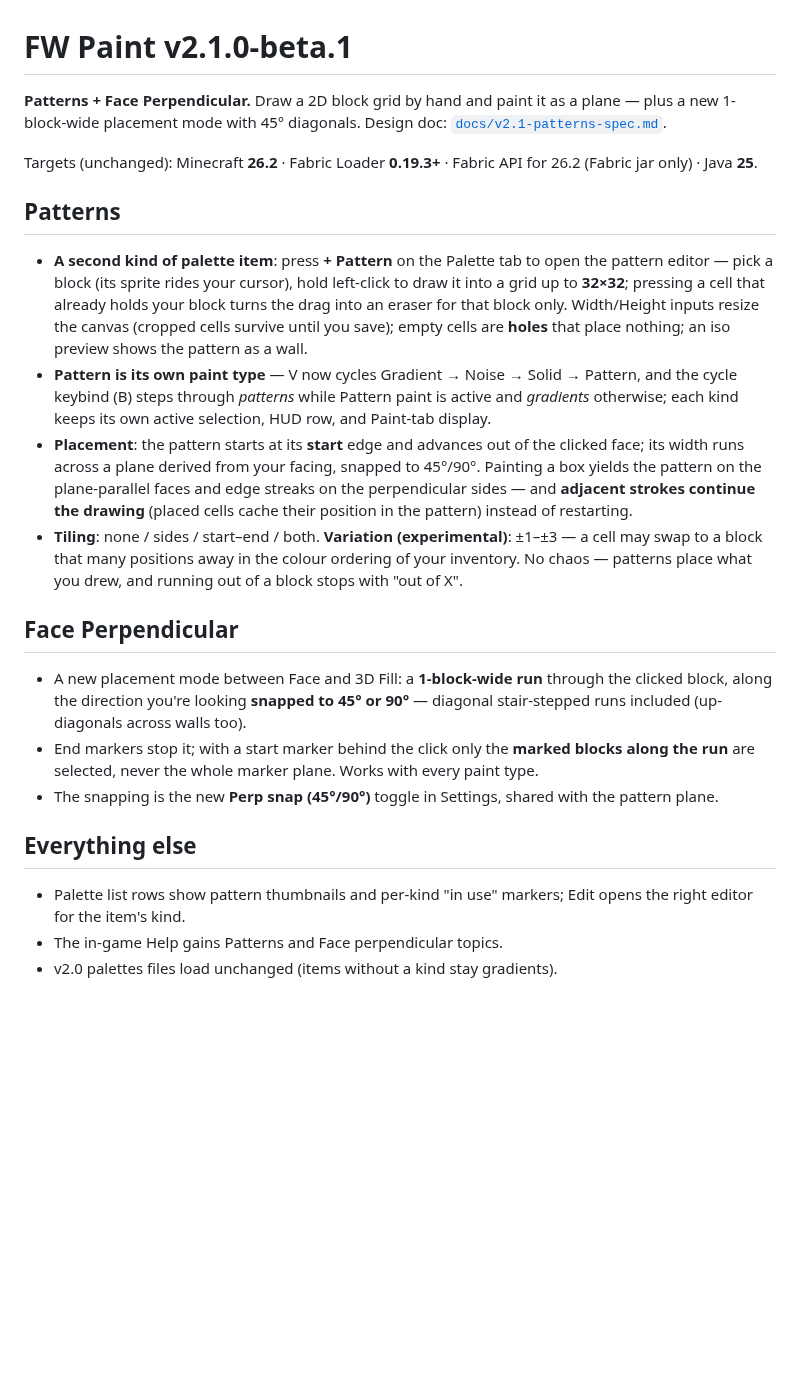
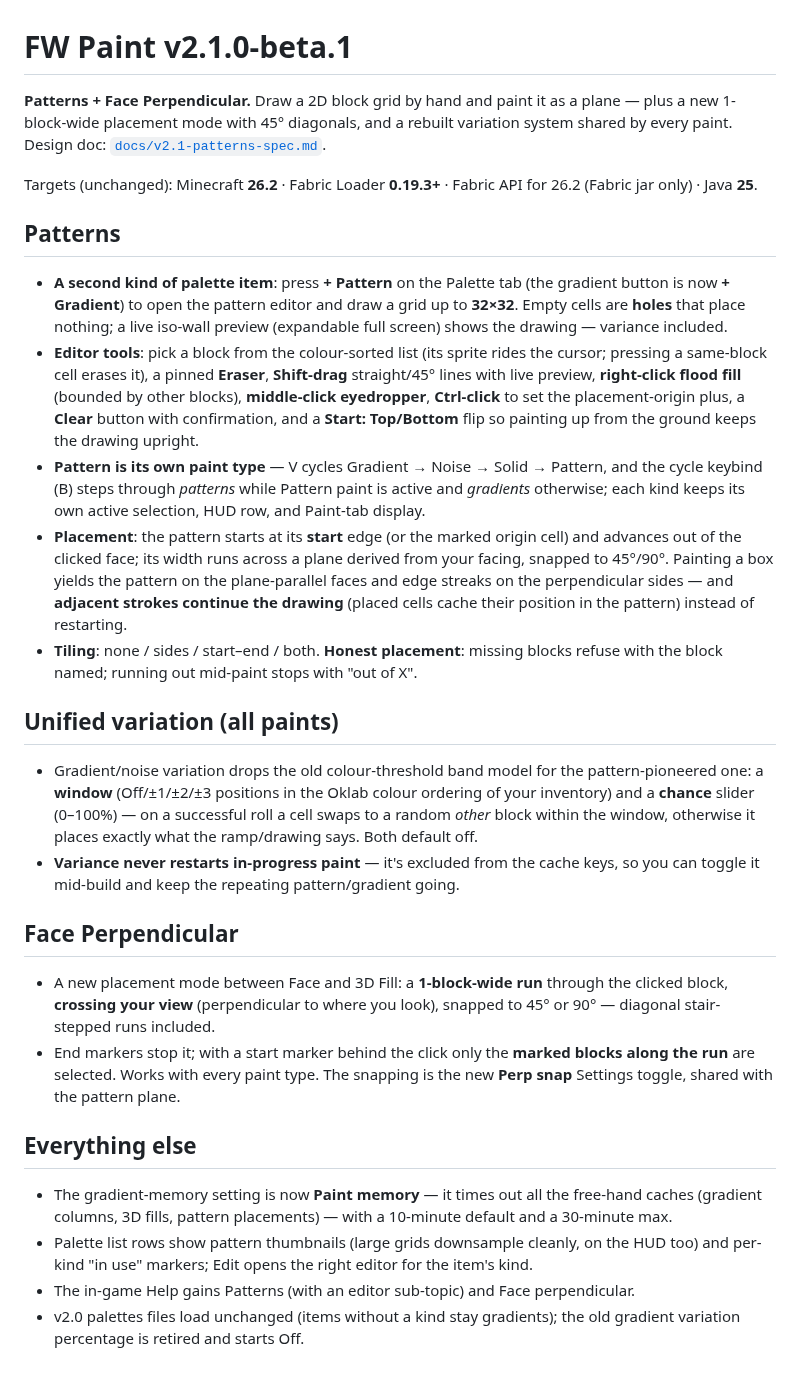
Before and after one commit to nullabork/fw-paint-fabric, a Markdown page: docs/release-notes/v2.1.0-beta.1.md, the part around the change. Rendered like a GitHub page; blank space fills up the shorter version.

Commit message:
v2.1 release prep: notes, description, help, doc shots
Release notes cover the full beta (editor toolset, unified variation,
Paint memory, perp-run direction). CurseForge description: pattern
section rewritten with the in-world hero image and the editor tools;
Help's pattern-editor sub-topic documents eraser, line tool, flood
fill, eyedropper, origin, clear, start flip, and the expandable
variance preview. Four v2.1 screenshots filed.

Co-Authored-By: Claude Fable 5 <noreply@anthropic.com>

```diff
--- a/docs/release-notes/v2.1.0-beta.1.md
+++ b/docs/release-notes/v2.1.0-beta.1.md
@@ -1,45 +1,60 @@
 # FW Paint v2.1.0-beta.1
 
 **Patterns + Face Perpendicular.** Draw a 2D block grid by hand and paint it as a plane — plus a
-new 1-block-wide placement mode with 45° diagonals. Design doc:
-[`docs/v2.1-patterns-spec.md`](../v2.1-patterns-spec.md).
+new 1-block-wide placement mode with 45° diagonals, and a rebuilt variation system shared by
+every paint. Design doc: [`docs/v2.1-patterns-spec.md`](../v2.1-patterns-spec.md).
 
 Targets (unchanged): Minecraft **26.2** · Fabric Loader **0.19.3+** · Fabric API for 26.2 (Fabric
 jar only) · Java **25**.
 
 ## Patterns
 
-- **A second kind of palette item**: press **+ Pattern** on the Palette tab to open the pattern
-  editor — pick a block (its sprite rides your cursor), hold left-click to draw it into a grid
-  up to **32×32**; pressing a cell that already holds your block turns the drag into an eraser
-  for that block only. Width/Height inputs resize the canvas (cropped cells survive until you
-  save); empty cells are **holes** that place nothing; an iso preview shows the pattern as a
-  wall.
-- **Pattern is its own paint type** — V now cycles Gradient → Noise → Solid → Pattern, and the
-  cycle keybind (B) steps through *patterns* while Pattern paint is active and *gradients*
-  otherwise; each kind keeps its own active selection, HUD row, and Paint-tab display.
-- **Placement**: the pattern starts at its **start** edge and advances out of the clicked face;
-  its width runs across a plane derived from your facing, snapped to 45°/90°. Painting a box
-  yields the pattern on the plane-parallel faces and edge streaks on the perpendicular sides —
-  and **adjacent strokes continue the drawing** (placed cells cache their position in the
-  pattern) instead of restarting.
-- **Tiling**: none / sides / start–end / both. **Variation (experimental)**: ±1–±3 — a cell may
-  swap to a block that many positions away in the colour ordering of your inventory. No chaos —
-  patterns place what you drew, and running out of a block stops with "out of X".
+- **A second kind of palette item**: press **+ Pattern** on the Palette tab (the gradient button
+  is now **+ Gradient**) to open the pattern editor and draw a grid up to **32×32**. Empty cells
+  are **holes** that place nothing; a live iso-wall preview (expandable full screen) shows the
+  drawing — variance included.
+- **Editor tools**: pick a block from the colour-sorted list (its sprite rides the cursor;
+  pressing a same-block cell erases it), a pinned **Eraser**, **Shift-drag** straight/45° lines
+  with live preview, **right-click flood fill** (bounded by other blocks), **middle-click
+  eyedropper**, **Ctrl-click** to set the placement-origin plus, a **Clear** button with
+  confirmation, and a **Start: Top/Bottom** flip so painting up from the ground keeps the
+  drawing upright.
+- **Pattern is its own paint type** — V cycles Gradient → Noise → Solid → Pattern, and the cycle
+  keybind (B) steps through *patterns* while Pattern paint is active and *gradients* otherwise;
+  each kind keeps its own active selection, HUD row, and Paint-tab display.
+- **Placement**: the pattern starts at its **start** edge (or the marked origin cell) and
+  advances out of the clicked face; its width runs across a plane derived from your facing,
+  snapped to 45°/90°. Painting a box yields the pattern on the plane-parallel faces and edge
+  streaks on the perpendicular sides — and **adjacent strokes continue the drawing** (placed
+  cells cache their position in the pattern) instead of restarting.
+- **Tiling**: none / sides / start–end / both. **Honest placement**: missing blocks refuse with
+  the block named; running out mid-paint stops with "out of X".
+
+## Unified variation (all paints)
+
+- Gradient/noise variation drops the old colour-threshold band model for the pattern-pioneered
+  one: a **window** (Off/±1/±2/±3 positions in the Oklab colour ordering of your inventory) and
+  a **chance** slider (0–100%) — on a successful roll a cell swaps to a random *other* block
+  within the window, otherwise it places exactly what the ramp/drawing says. Both default off.
+- **Variance never restarts in-progress paint** — it's excluded from the cache keys, so you can
+  toggle it mid-build and keep the repeating pattern/gradient going.
 
 ## Face Perpendicular
 
 - A new placement mode between Face and 3D Fill: a **1-block-wide run** through the clicked
-  block, along the direction you're looking **snapped to 45° or 90°** — diagonal stair-stepped
-  runs included (up-diagonals across walls too).
+  block, **crossing your view** (perpendicular to where you look), snapped to 45° or 90° —
+  diagonal stair-stepped runs included.
 - End markers stop it; with a start marker behind the click only the **marked blocks along the
-  run** are selected, never the whole marker plane. Works with every paint type.
-- The snapping is the new **Perp snap (45°/90°)** toggle in Settings, shared with the pattern
-  plane.
+  run** are selected. Works with every paint type. The snapping is the new **Perp snap**
+  Settings toggle, shared with the pattern plane.
 
 ## Everything else
 
-- Palette list rows show pattern thumbnails and per-kind "in use" markers; Edit opens the right
-  editor for the item's kind.
-- The in-game Help gains Patterns and Face perpendicular topics.
-- v2.0 palettes files load unchanged (items without a kind stay gradients).
+- The gradient-memory setting is now **Paint memory** — it times out all the free-hand caches
+  (gradient columns, 3D fills, pattern placements) — with a 10-minute default and a 30-minute
+  max.
+- Palette list rows show pattern thumbnails (large grids downsample cleanly, on the HUD too)
+  and per-kind "in use" markers; Edit opens the right editor for the item's kind.
+- The in-game Help gains Patterns (with an editor sub-topic) and Face perpendicular.
+- v2.0 palettes files load unchanged (items without a kind stay gradients); the old gradient
+  variation percentage is retired and starts Off.
```
Also changed, not shown: docs/curseforge-description.md (+10 -7 lines), docs/images/pattern-editor-expanded-preview-v2.1.0-beta.1.jpg (added), docs/images/pattern-editor-variation-shimmer-preview-v2.1.0-beta.1.jpg (added), docs/images/pattern-wall-placed-variation-v2.1.0-beta.1.jpg (added), 1 other file.
